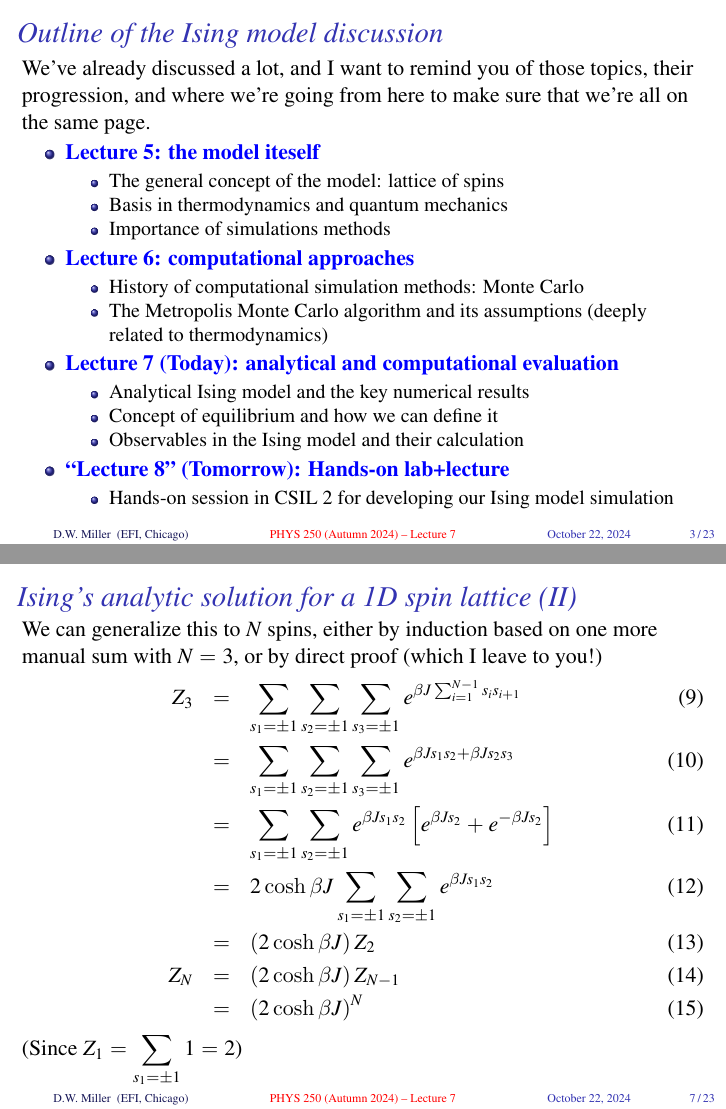
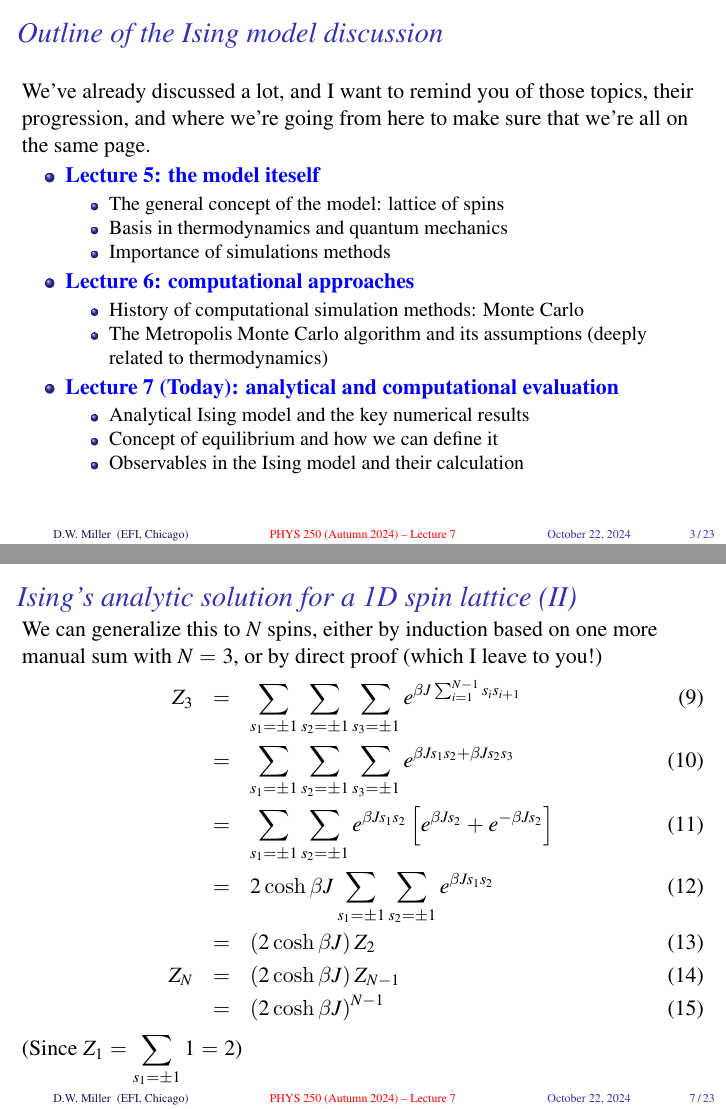
Before and after one commit to UChicagoPhysics/PHYS250, LaTeX slides (Slides/Lecture7/PHYS250-Autumn2024-Lecture7.tex): pages 3 and 20 of 50, joined at a grey line. Compiled offline with pdfLaTeX.

Commit message:
Update slides and deal with notebooks

```diff
--- a/Slides/Lecture7/PHYS250-Autumn2024-Lecture7.tex
+++ b/Slides/Lecture7/PHYS250-Autumn2024-Lecture7.tex
@@ -120,10 +120,10 @@
       \item Concept of equilibrium and how we can define it
       \item Observables in the Ising model and their calculation
     \end{itemize}
-    \item \bluebf{``Lecture 8'' (Tomorrow): Hands-on lab+lecture}
-    \begin{itemize}
-      \item Hands-on session in CSIL 2 for developing our Ising model simulation
-    \end{itemize}
+    %\item \bluebf{``Lecture 8'' (Tomorrow): Hands-on lab+lecture}
+    %\begin{itemize}
+    %  \item Hands-on session in CSIL 2 for developing our Ising model simulation
+    %\end{itemize}
   \end{itemize}
 
 \end{frame}
@@ -205,7 +205,7 @@ where $Z$ is the \bluebf{partition function} of the system ($\beta=(\kB T)^{-1}$
         &=& 2 \cosh \beta J \sum_{s_1 = \pm1} \sum_{s_2 = \pm1} e^{ \beta J s_1 s_2}  \\ \pause
         &=& \left(2 \cosh \beta J\right) Z_2 \\ \pause
     Z_N &=& \left(2 \cosh \beta J\right) Z_{N-1} \\ \pause
-        &=& \left(2 \cosh \beta J\right)^{N}
+        &=& \left(2 \cosh \beta J\right)^{N-1}
   \end{eqnarray}
   %
   (Since $Z_1 = \sum_{s_1 = \pm1} 1 = 2$)
```
Also changed, not shown: Slides/Lecture6/PHYS250-Autumn2024-Lecture6.pdf, 6 other files.
